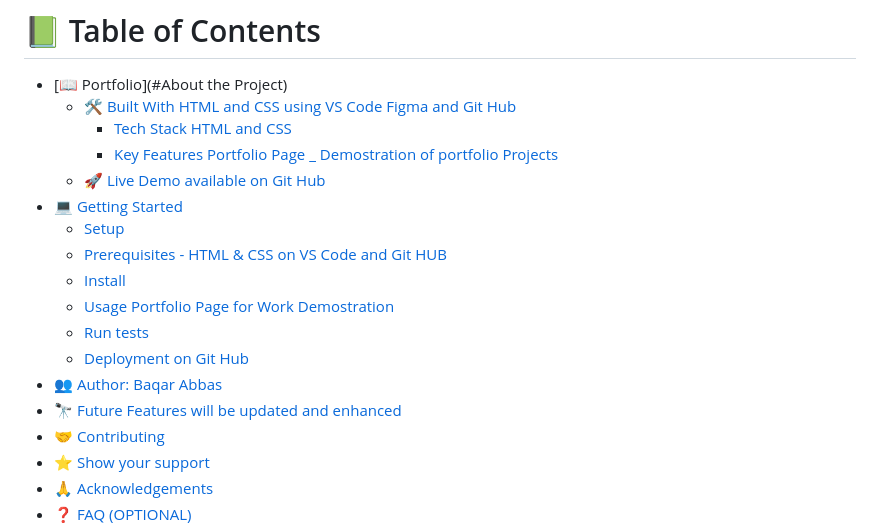
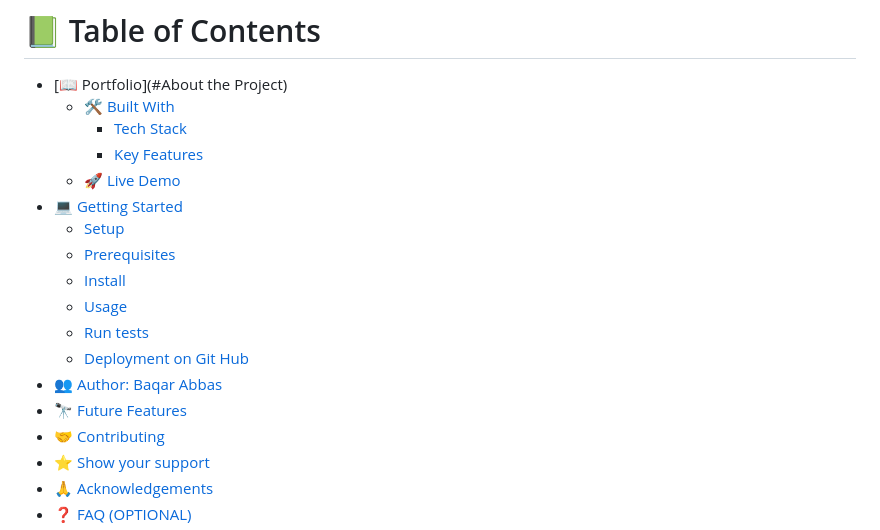
Before and after one commit to baqar-abbas/portfolio-redefine, a Markdown page: README.md, the part around the change. Rendered like a GitHub page.

Commit message:
update readme file and make chanes to the readme file

```diff
--- a/README.md
+++ b/README.md
@@ -16,19 +16,19 @@
 # 📗 Table of Contents
 
 - [📖 Portfolio](#About the Project)
-  - [🛠 Built With HTML and CSS using VS Code Figma and Git Hub ](#built-with)
-    - [Tech Stack HTML and CSS](#tech-stack)
-    - [Key Features Portfolio Page _ Demostration of portfolio Projects](#key-features)
-  - [🚀 Live Demo available on Git Hub](#live-demo)
+  - [🛠 Built With ](#built-with)
+    - [Tech Stack](#tech-stack)
+    - [Key Features](#key-features)
+  - [🚀 Live Demo](#live-demo)
 - [💻 Getting Started](#getting-started)
   - [Setup](#setup)
-  - [Prerequisites - HTML & CSS on VS Code and Git HUB](#prerequisites)
+  - [Prerequisites](#prerequisites)
   - [Install](#install)
-  - [Usage Portfolio Page for Work Demostration](#usage)
+  - [Usage](#usage)
   - [Run tests](#run-tests)
   - [Deployment on Git Hub](#triangular_flag_on_post-deployment)
 - [👥 Author: Baqar Abbas](#authors)
-- [🔭 Future Features will be updated and enhanced](#future-features)
+- [🔭 Future Features](#future-features)
 - [🤝 Contributing](#contributing)
 - [⭐️ Show your support](#support)
 - [🙏 Acknowledgements](#acknowledgements)
```
